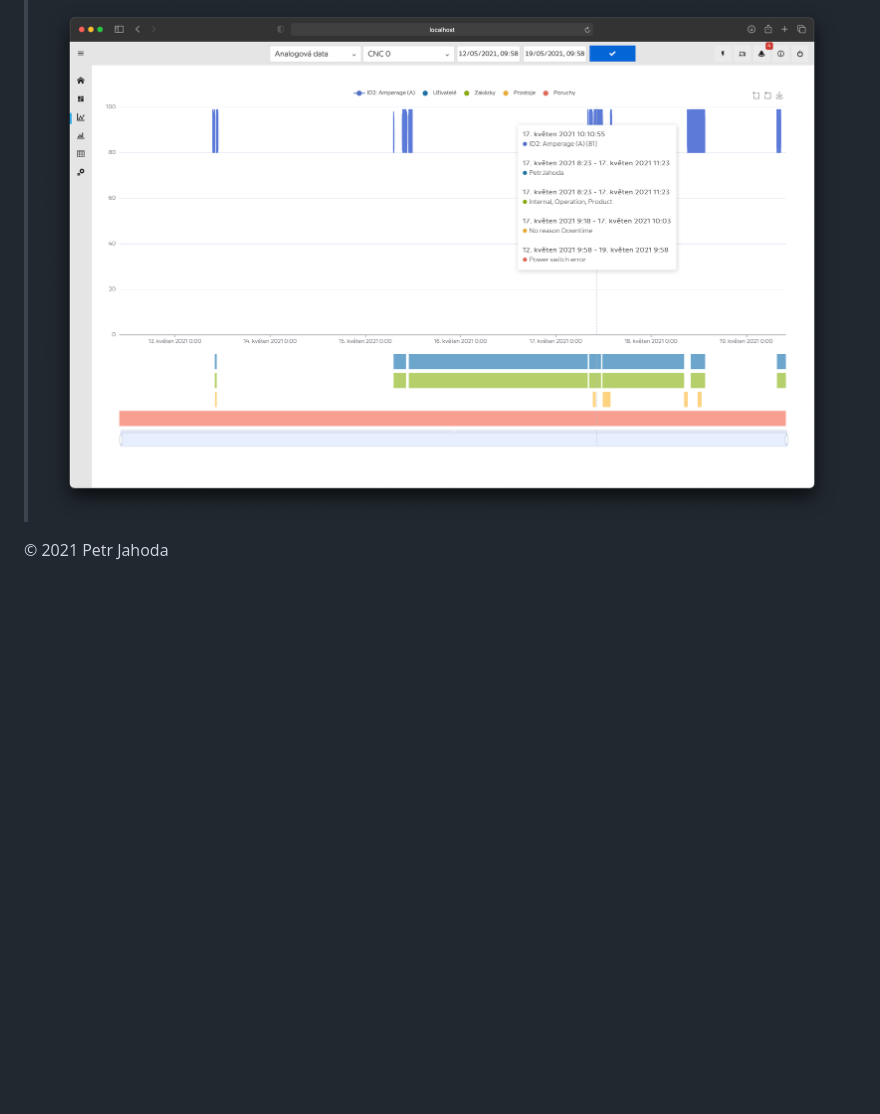
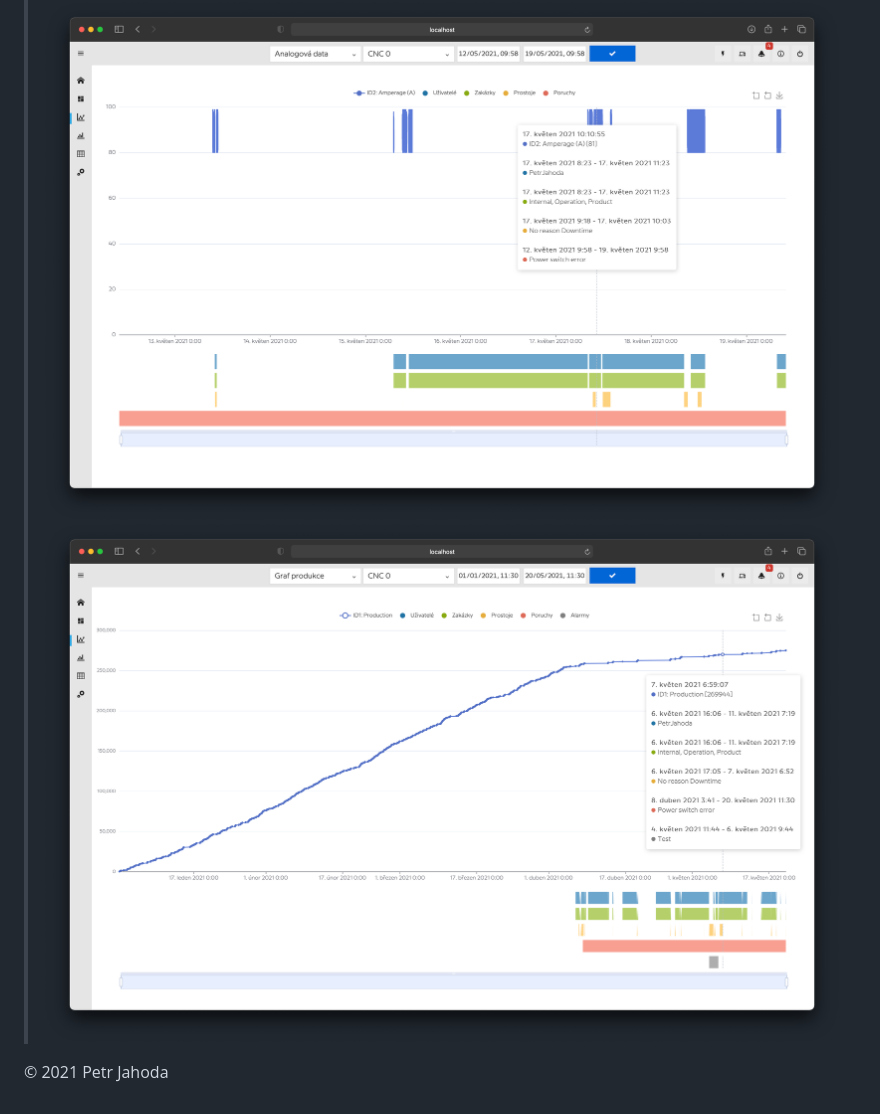
Before and after one commit to petrjahoda/system_webservice, a Markdown page: README.md, the part around the change. Drawn GitHub-style; pictures changed too: screenshots/Screenshot 2021-05-20 at 11.30.57.png (added); blank space fills up the shorter version.

```diff
--- a/README.md
+++ b/README.md
@@ -45,5 +45,6 @@ Do not run under linux, windows or mac on its own.
 > ![actual screenshot](screenshots/Screenshot%202021-04-26%20at%2013.04.42.png)
 > ![actual screenshot](screenshots/Screenshot%202021-04-27%20at%2011.08.02.png)
 > ![actual screenshot](screenshots/Screenshot%202021-05-19%20at%2010.00.46.png)
+> ![actual screenshot](screenshots/Screenshot%202021-05-20%20at%2011.30.57.png)
 
 © 2021 Petr Jahoda
```
Also changed, not shown: ROADMAP.md (+3 -2 lines), 2 other files.
